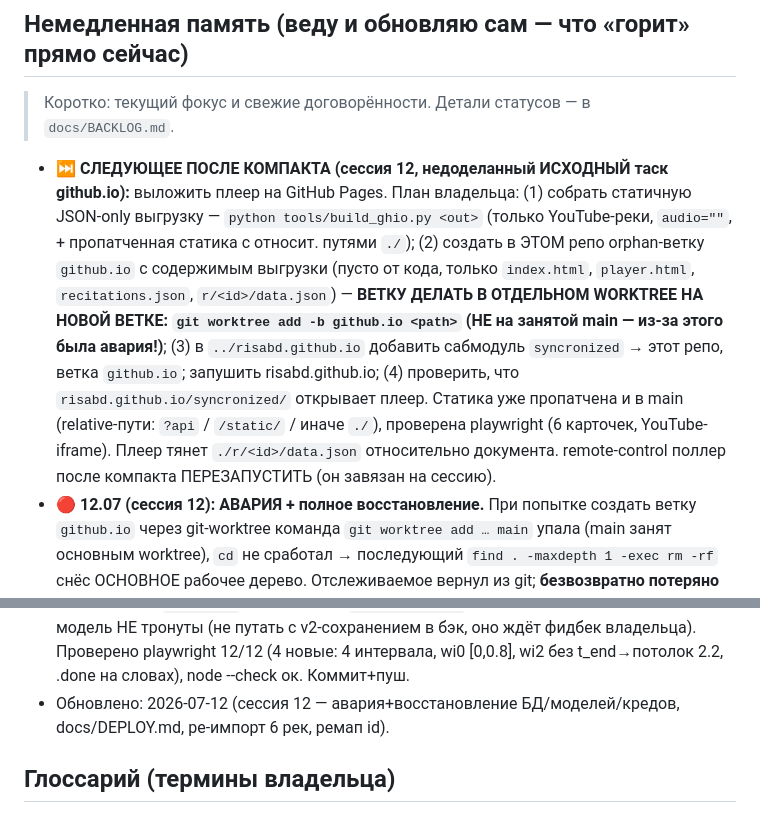
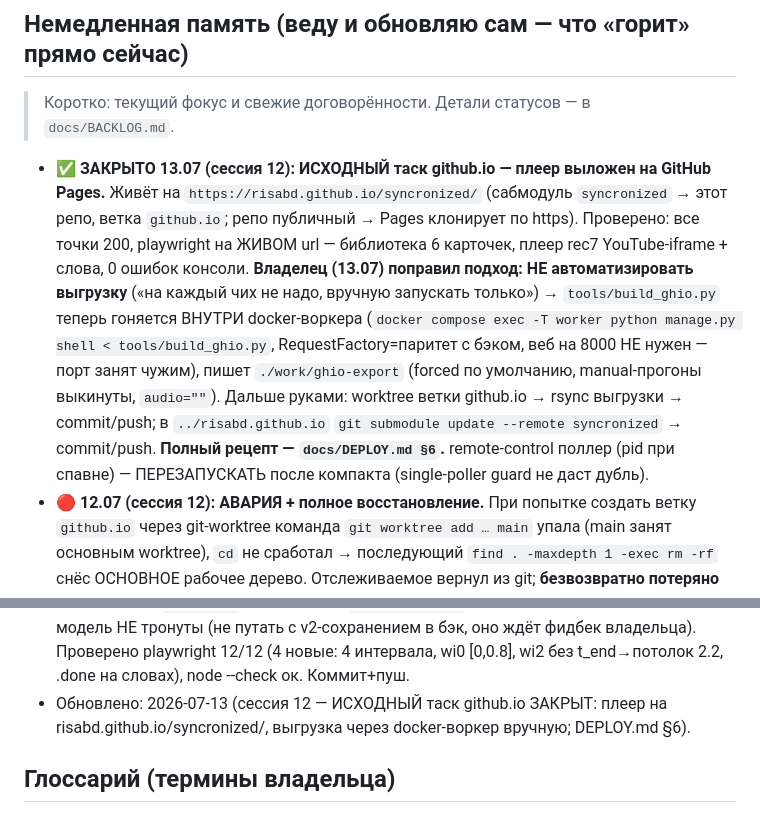
Before and after one commit to RisAbd/synchronized, a Markdown page: CLAUDE.md, 2 parts joined by grey strips. Drawn GitHub-style.

Commit message:
docs: github.io-таск закрыт (плеер на Pages, выгрузка вручную)
Co-Authored-By: Claude Opus 4.8 (1M context) <noreply@anthropic.com>

```diff
--- a/CLAUDE.md
+++ b/CLAUDE.md
@@ -11,17 +11,17 @@
 
 > Коротко: текущий фокус и свежие договорённости. Детали статусов — в `docs/BACKLOG.md`.
 
-- **⏭️ СЛЕДУЮЩЕЕ ПОСЛЕ КОМПАКТА (сессия 12, недоделанный ИСХОДНЫЙ таск github.io):** выложить плеер
-  на GitHub Pages. План владельца: (1) собрать статичную JSON-only выгрузку — `python tools/build_ghio.py
-  <out>` (только YouTube-реки, `audio=""`, + пропатченная статика с относит. путями `./`); (2) создать
-  в ЭТОМ репо orphan-ветку `github.io` с содержимым выгрузки (пусто от кода, только `index.html`,
-  `player.html`, `recitations.json`, `r/<id>/data.json`) — **ВЕТКУ ДЕЛАТЬ В ОТДЕЛЬНОМ WORKTREE НА НОВОЙ
-  ВЕТКЕ: `git worktree add -b github.io <path>` (НЕ на занятой main — из-за этого была авария!)**;
-  (3) в `../risabd.github.io` добавить сабмодуль `syncronized` → этот репо, ветка `github.io`; запушить
-  risabd.github.io; (4) проверить, что `risabd.github.io/syncronized/` открывает плеер. Статика уже
-  пропатчена и в main (relative-пути: `?api` / `/static/` / иначе `./`), проверена playwright (6 карточек,
-  YouTube-iframe). Плеер тянет `./r/<id>/data.json` относительно документа. remote-control поллер после
-  компакта ПЕРЕЗАПУСТИТЬ (он завязан на сессию).
+- **✅ ЗАКРЫТО 13.07 (сессия 12): ИСХОДНЫЙ таск github.io — плеер выложен на GitHub Pages.**
+  Живёт на `https://risabd.github.io/syncronized/` (сабмодуль `syncronized` → этот репо, ветка
+  `github.io`; репо публичный → Pages клонирует по https). Проверено: все точки 200, playwright на
+  ЖИВОМ url — библиотека 6 карточек, плеер rec7 YouTube-iframe + слова, 0 ошибок консоли. **Владелец
+  (13.07) поправил подход: НЕ автоматизировать выгрузку** («на каждый чих не надо, вручную запускать
+  только») → `tools/build_ghio.py` теперь гоняется ВНУТРИ docker-воркера (`docker compose exec -T worker
+  python manage.py shell < tools/build_ghio.py`, RequestFactory=паритет с бэком, веб на 8000 НЕ нужен —
+  порт занят чужим), пишет `./work/ghio-export` (forced по умолчанию, manual-прогоны выкинуты, `audio=""`).
+  Дальше руками: worktree ветки github.io → rsync выгрузки → commit/push; в `../risabd.github.io`
+  `git submodule update --remote syncronized` → commit/push. **Полный рецепт — `docs/DEPLOY.md §6`.**
+  remote-control поллер (pid при спавне) — ПЕРЕЗАПУСКАТЬ после компакта (single-poller guard не даст дубль).
 - **🔴 12.07 (сессия 12): АВАРИЯ + полное восстановление.** При попытке создать ветку `github.io`
   через git-worktree команда `git worktree add … main` упала (main занят основным worktree), `cd`
   не сработал → последующий `find . -maxdepth 1 -exec rm -rf` снёс ОСНОВНОЕ рабочее дерево.
@@ -220,7 +220,7 @@
   реестр/модель НЕ тронуты (не путать с v2-сохранением в бэк, оно ждёт фидбек владельца). Проверено
   playwright 12/12 (4 новые: 4 интервала, wi0 [0,0.8], wi2 без t_end→потолок 2.2, .done на словах),
   node --check ок. Коммит+пуш.
-- Обновлено: 2026-07-12 (сессия 12 — авария+восстановление БД/моделей/кредов, docs/DEPLOY.md, ре-импорт 6 рек, ремап id).
+- Обновлено: 2026-07-13 (сессия 12 — ИСХОДНЫЙ таск github.io ЗАКРЫТ: плеер на risabd.github.io/syncronized/, выгрузка через docker-воркер вручную; DEPLOY.md §6).
 
 ## Глоссарий (термины владельца)
 
```
